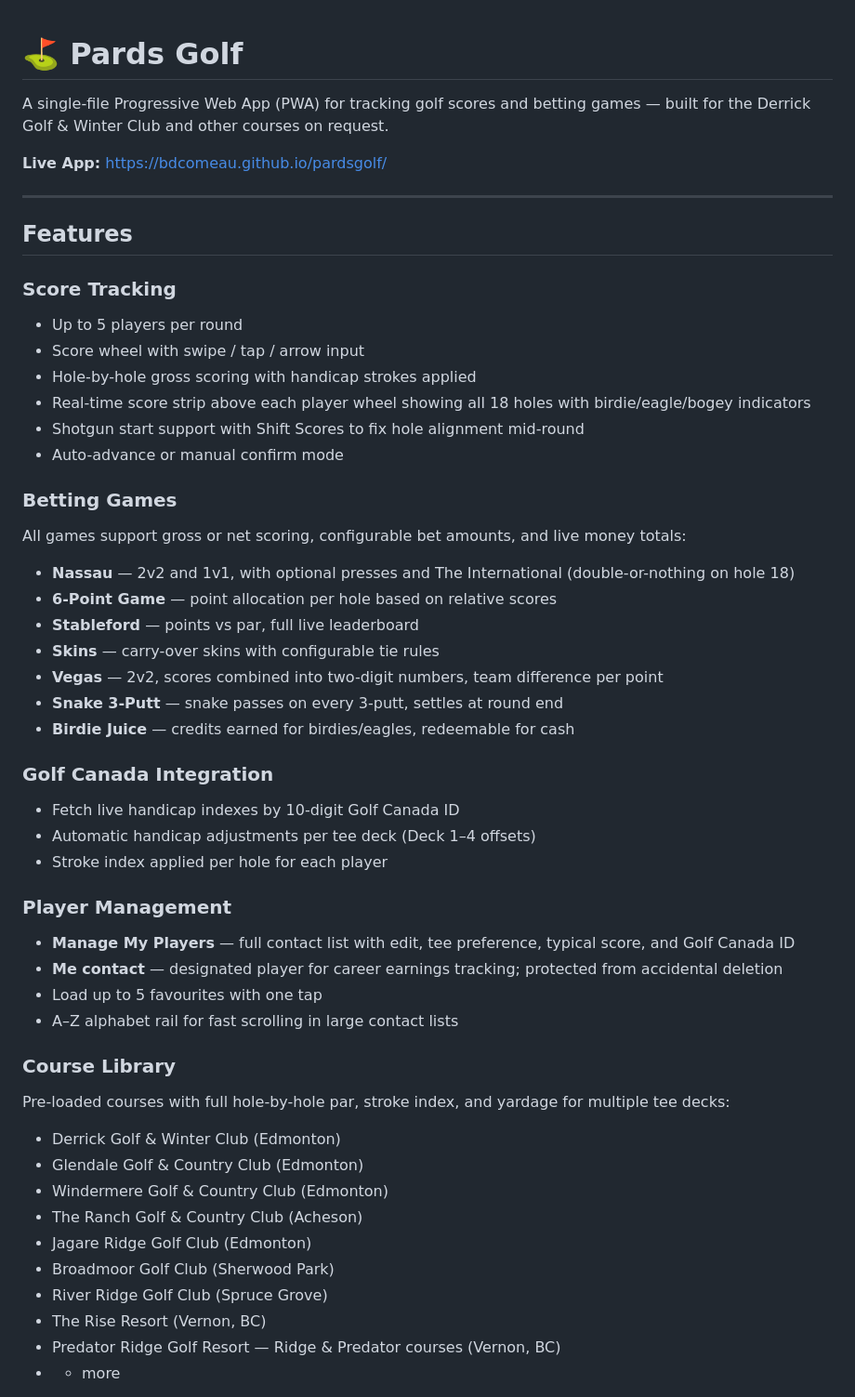
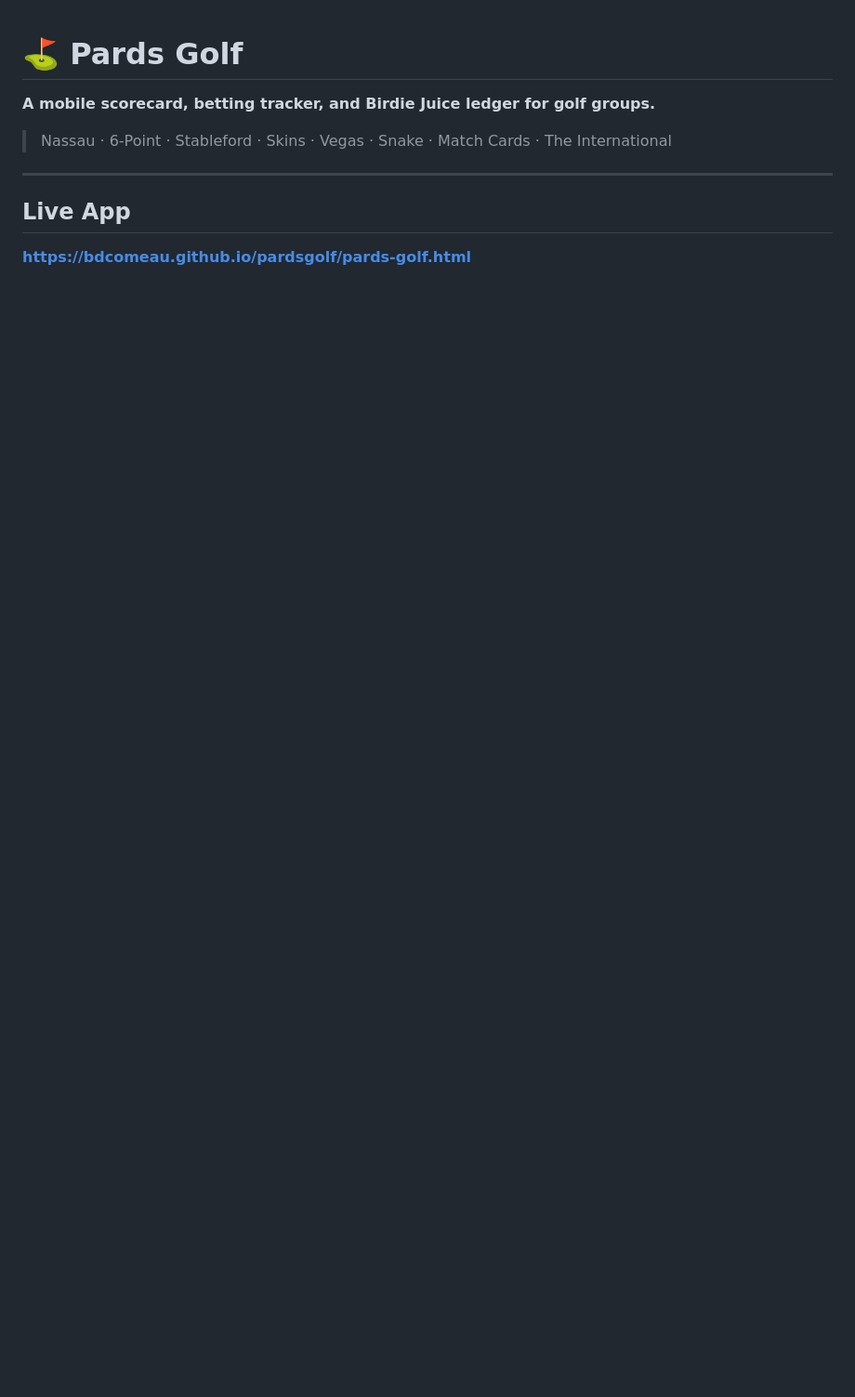
Before and after one commit to bdcomeau/pardsgolf, a Markdown page: README.md, the part around one of its changes. Shown at 93% size. Rendered like a GitHub page; blank space fills up the shorter version.

```diff
--- a/README.md
+++ b/README.md
@@ -1,52 +1,12 @@
 # ⛳ Pards Golf
 
-A single-file Progressive Web App (PWA) for tracking golf scores and betting games — built for the Derrick Golf & Winter Club and other courses on request.
+**A mobile scorecard, betting tracker, and Birdie Juice ledger for golf groups.**
 
-**Live App:** https://bdcomeau.github.io/pardsgolf/
+> Nassau · 6-Point · Stableford · Skins · Vegas · Snake · Match Cards · The International
 
 ---
 
-## Features
+## Live App
 
-### Score Tracking
-- Up to 5 players per round
-- Score wheel with swipe / tap / arrow input
-- Hole-by-hole gross scoring with handicap strokes applied
-- Real-time score strip above each player wheel showing all 18 holes with birdie/eagle/bogey indicators
-- Shotgun start support with Shift Scores to fix hole alignment mid-round
-- Auto-advance or manual confirm mode
+**[https://bdcomeau.github.io/pardsgolf/pards-golf.html](https://bdcomeau.github.io/pardsgolf/pards-golf.html)**
 
-### Betting Games
-All games support gross or net scoring, configurable bet amounts, and live money totals:
-- **Nassau** — 2v2 and 1v1, with optional presses and The International (double-or-nothing on hole 18)
-- **6-Point Game** — point allocation per hole based on relative scores
-- **Stableford** — points vs par, full live leaderboard
-- **Skins** — carry-over skins with configurable tie rules
-- **Vegas** — 2v2, scores combined into two-digit numbers, team difference per point
-- **Snake 3-Putt** — snake passes on every 3-putt, settles at round end
-- **Birdie Juice** — credits earned for birdies/eagles, redeemable for cash
-
-### Golf Canada Integration
-- Fetch live handicap indexes by 10-digit Golf Canada ID
-- Automatic handicap adjustments per tee deck (Deck 1–4 offsets)
-- Stroke index applied per hole for each player
-
-### Player Management
-- **Manage My Players** — full contact list with edit, tee preference, typical score, and Golf Canada ID
-- **Me contact** — designated player for career earnings tracking; protected from accidental deletion
-- Load up to 5 favourites with one tap
-- A–Z alphabet rail for fast scrolling in large contact lists
-
-### Course Library
-Pre-loaded courses with full hole-by-hole par, stroke index, and yardage for multiple tee decks:
-- Derrick Golf & Winter Club (Edmonton)
-- Glendale Golf & Country Club (Edmonton)
-- Windermere Golf & Country Club (Edmonton)
-- The Ranch Golf & Country Club (Acheson)
-- Jagare Ridge Golf Club (Edmonton)
-- Broadmoor Golf Club (Sherwood Park)
-- River Ridge Golf Club (Spruce Grove)
-- The Rise Resort (Vernon, BC)
-- Predator Ridge Golf Resort — Ridge & Predator courses (Vernon, BC)
-- + more
-
```
Also changed, not shown: other parts of README.md (+82 -69 lines).
